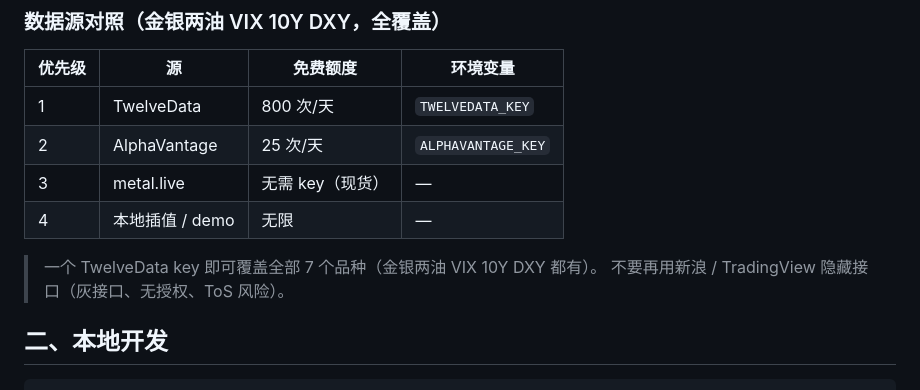
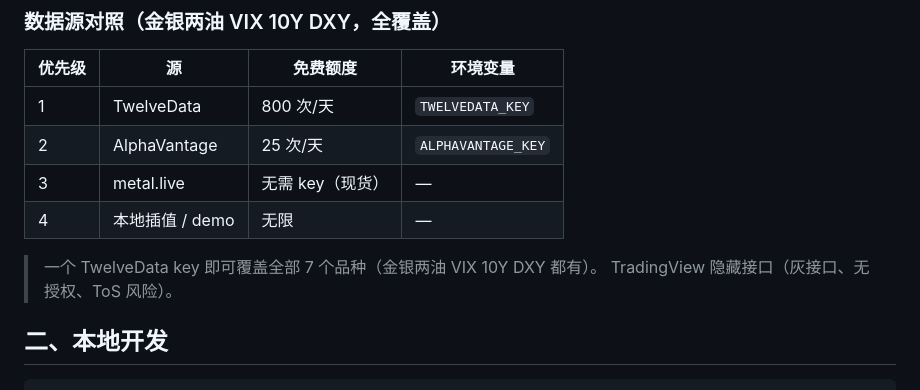
Before and after one commit to capont/market-dashboard, a Markdown page: README.md, the part around the change. GitHub-like rendering.

```diff
--- a/README.md
+++ b/README.md
@@ -31,7 +31,7 @@
 | 4 | 本地插值 / demo | 无限 | — |
 
 > 一个 TwelveData key 即可覆盖全部 7 个品种（金银两油 VIX 10Y DXY 都有）。
-> 不要再用新浪 / TradingView 隐藏接口（灰接口、无授权、ToS 风险）。
+>  TradingView 隐藏接口（灰接口、无授权、ToS 风险）。
 
 ## 二、本地开发
 
```
